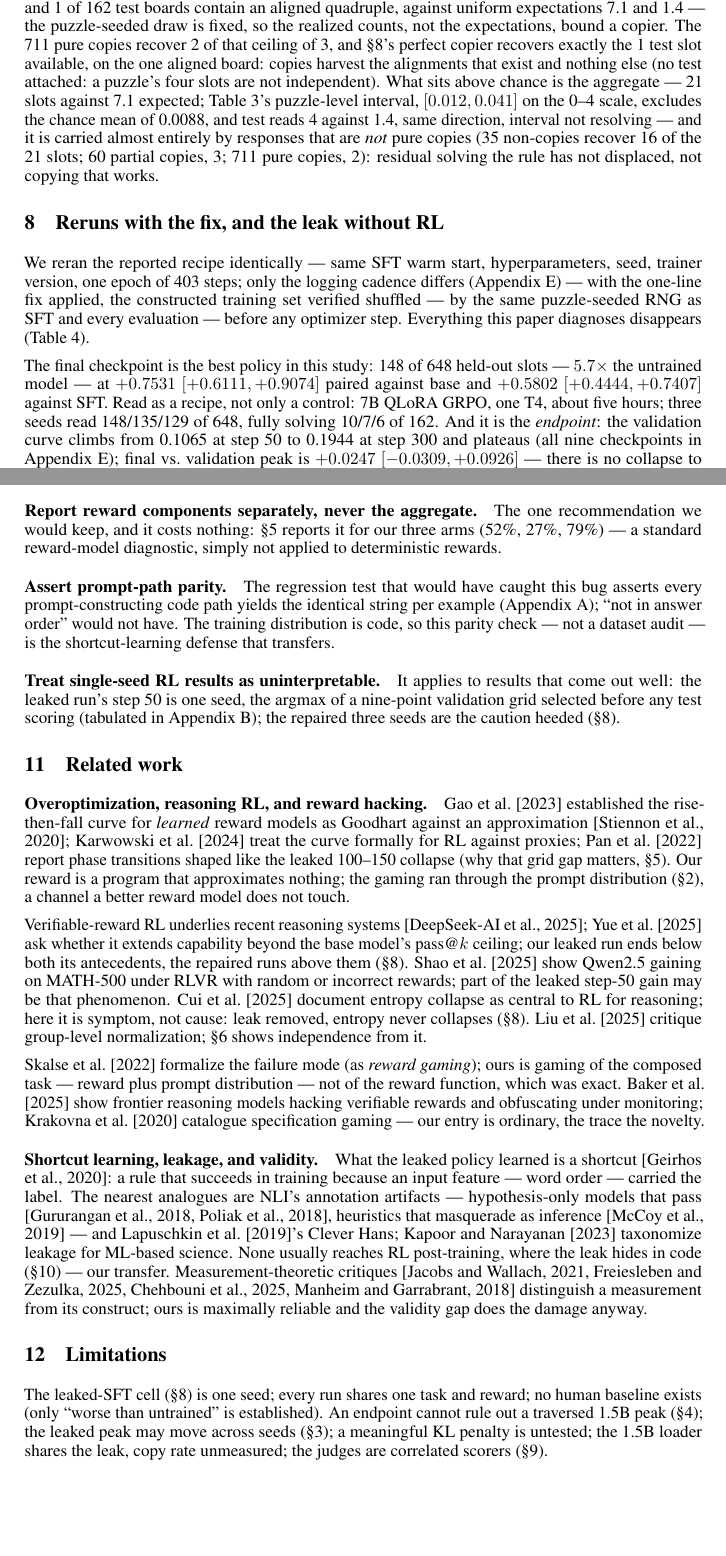
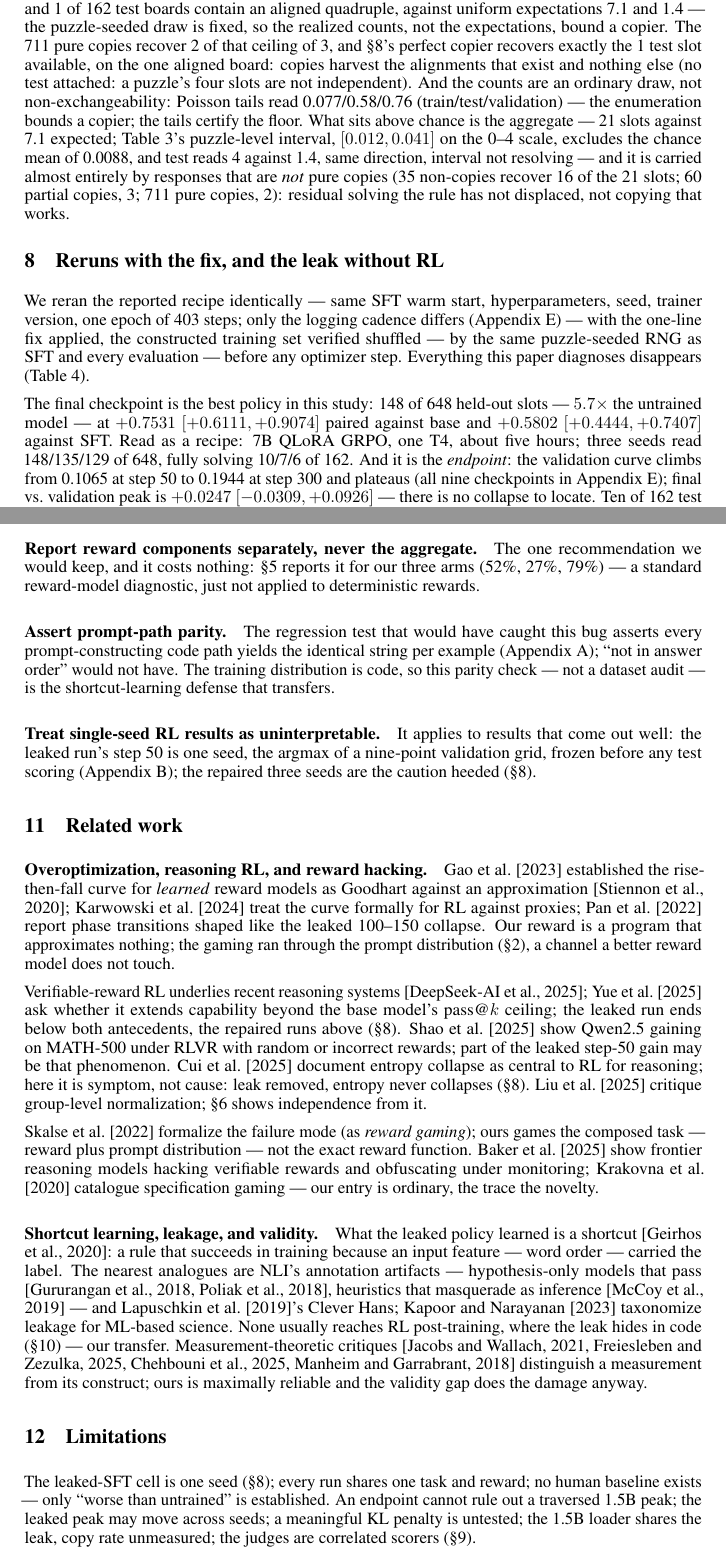
Before and after one commit to jacksonmlukas/connections-rl, a LaTeX paper (tex/arxiv_safe/arxiv_noaff.tex): two parts of pages 7 and 9 of 14, joined at a grey line, cut so that both start at the same text, the shorter picture padded with empty space. Compiled offline with pdfLaTeX.

Commit message:
round 4 follow-up: exchangeability sentence (Poisson tails 0.077/0.58/0.76 in S7 and in empirical_floor.json), sep07 step-50 notebook committed
Tails certify the 1.4-slot floor; enumeration bounds the copier. Notebook: leaked seeds 1-2 at step 50, six arms one session, generations captured. 9 content pages, refs p10, 0 overfull.

Co-Authored-By: Claude Fable 5 <noreply@anthropic.com>

Claude-Session: https://claude.ai/code/session_01Vy8cevpFF4g654oHxTKkdm

```diff
--- a/tex/arxiv_safe/arxiv_noaff.tex
+++ b/tex/arxiv_safe/arxiv_noaff.tex
@@ -374,7 +374,7 @@ equal, as sets, to consecutive quadruples of the prompt's word order
 step 50 sit at 0.3\%, below even the untrained model's weak bias
 (4.9\% / 2.6\%). The converged policy is a prompt-order copier. On training
 prompts, where order was the answer, copying earns 1.6; on shuffled prompts
-a copy is a fixed valid partition of a random order --- exactly the uniformly drawn valid partition behind \S\ref{sec:arc}'s 1.4-slot floor. The realized shuffles set a copier's exact ceiling (artifact \texttt{results-analysis/sep06/empirical\_floor.json}): 3 of 807 training boards and 1 of 162 test boards contain an aligned quadruple, against uniform expectations 7.1 and 1.4 --- the puzzle-seeded draw is fixed, so the realized counts, not the expectations, bound a copier. The 711 pure copies recover 2 of that ceiling of 3, and \S\ref{sec:leakfree}'s perfect copier recovers exactly the 1 test slot available, on the one aligned board: copies harvest the alignments that exist and nothing else (no test attached: a puzzle's four slots are not independent). What sits above chance is the aggregate --- 21 slots against 7.1 expected; Table~\ref{tab:control}'s puzzle-level interval, $[0.012, 0.041]$ on the 0--4 scale, excludes the chance mean of 0.0088, and test reads 4 against 1.4, same direction, interval not resolving --- and it is carried almost entirely by responses that are \emph{not} pure copies (35 non-copies recover 16 of the 21 slots; 60 partial copies, 3; 711 pure copies, 2): residual solving the rule has not displaced, not copying that works.
+a copy is a fixed valid partition of a random order --- exactly the uniformly drawn valid partition behind \S\ref{sec:arc}'s 1.4-slot floor. The realized shuffles set a copier's exact ceiling (artifact \texttt{results-analysis/sep06/empirical\_floor.json}): 3 of 807 training boards and 1 of 162 test boards contain an aligned quadruple, against uniform expectations 7.1 and 1.4 --- the puzzle-seeded draw is fixed, so the realized counts, not the expectations, bound a copier. The 711 pure copies recover 2 of that ceiling of 3, and \S\ref{sec:leakfree}'s perfect copier recovers exactly the 1 test slot available, on the one aligned board: copies harvest the alignments that exist and nothing else (no test attached: a puzzle's four slots are not independent). And the counts are an ordinary draw, not non-exchangeability: Poisson tails read 0.077/0.58/0.76 (train/test/validation) --- the enumeration bounds a copier; the tails certify the floor. What sits above chance is the aggregate --- 21 slots against 7.1 expected; Table~\ref{tab:control}'s puzzle-level interval, $[0.012, 0.041]$ on the 0--4 scale, excludes the chance mean of 0.0088, and test reads 4 against 1.4, same direction, interval not resolving --- and it is carried almost entirely by responses that are \emph{not} pure copies (35 non-copies recover 16 of the 21 slots; 60 partial copies, 3; 711 pure copies, 2): residual solving the rule has not displaced, not copying that works.
 
 \section{Reruns with the fix, and the leak without RL}
 \label{sec:leakfree}
@@ -404,7 +404,7 @@ SFT on leaked prompts & 0.0062 $[0.000, 0.019]$ & 1 & 0.0\% & 0.118 & \textbf{10
 \end{tabular}
 \end{table}
 
-The final checkpoint is the best policy in this study: 148 of 648 held-out slots --- $5.7\times$ the untrained model --- at $+0.7531$ $[+0.6111, +0.9074]$ paired against base and $+0.5802$ $[+0.4444, +0.7407]$ against SFT. Read as a recipe, not only a control: 7B QLoRA GRPO, one T4, about five hours; three seeds read 148/135/129 of 648, fully solving 10/7/6 of 162. And it is the
+The final checkpoint is the best policy in this study: 148 of 648 held-out slots --- $5.7\times$ the untrained model --- at $+0.7531$ $[+0.6111, +0.9074]$ paired against base and $+0.5802$ $[+0.4444, +0.7407]$ against SFT. Read as a recipe: 7B QLoRA GRPO, one T4, about five hours; three seeds read 148/135/129 of 648, fully solving 10/7/6 of 162. And it is the
 \emph{endpoint}: the validation curve climbs from 0.1065 at step 50 to
 0.1944 at step 300 and plateaus (all nine checkpoints in
 Appendix~\ref{app:leakfree}); final vs.\ validation peak is $+0.0247$
@@ -430,30 +430,30 @@ Judges err in correlated ways \citep{kohli2026}: three correlated readings of on
 
 \paragraph{Determinism certifies the scorer, not the task.} Our reward was correct on every string it scored and the run was still gamed --- through the prompt distribution; nothing in-sample prompted the four-line audit. One function, two measurements: in sample, reliable and invalid --- this paper's title; held out, what validity it had.
 
-\paragraph{Report reward components separately, never the aggregate.} The one recommendation we would keep, and it costs nothing: \S\ref{sec:mechanism} reports it for our three arms (52\%, 27\%, 79\%) --- a standard reward-model diagnostic, simply not applied to deterministic rewards.
+\paragraph{Report reward components separately, never the aggregate.} The one recommendation we would keep, and it costs nothing: \S\ref{sec:mechanism} reports it for our three arms (52\%, 27\%, 79\%) --- a standard reward-model diagnostic, just not applied to deterministic rewards.
 
 \paragraph{Assert prompt-path parity.} The regression test that would have caught this bug asserts every prompt-constructing code path yields the identical string per example (Appendix~\ref{app:prompts}); ``not in answer order'' would not have. The training distribution is code, so this parity check --- not a dataset audit --- is the shortcut-learning defense that transfers.
 
-\paragraph{Treat single-seed RL results as uninterpretable.} It applies to results that come out well: the leaked run's step 50 is one seed, the argmax of a nine-point validation grid selected before any test scoring (tabulated in Appendix~\ref{app:ckpt}); the repaired three seeds are the caution heeded (\S\ref{sec:leakfree}).
+\paragraph{Treat single-seed RL results as uninterpretable.} It applies to results that come out well: the leaked run's step 50 is one seed, the argmax of a nine-point validation grid, frozen before any test scoring (Appendix~\ref{app:ckpt}); the repaired three seeds are the caution heeded (\S\ref{sec:leakfree}).
 
 \section{Related work}
 \label{sec:related}
 
 \paragraph{Overoptimization, reasoning RL, and reward hacking.} \citet{gao2023scaling}
-established the rise-then-fall curve for \emph{learned} reward models as Goodhart against an approximation \citep{stiennon2020}; \citet{karwowski2024goodhart} treat the curve formally for RL against proxies; \citet{pan2022effects} report phase transitions shaped like the leaked 100--150 collapse (why that grid gap matters, \S\ref{sec:mechanism}). Our reward is a program that approximates nothing; the gaming ran through the prompt distribution (\S\ref{sec:setup}), a channel a better reward model does not touch.
+established the rise-then-fall curve for \emph{learned} reward models as Goodhart against an approximation \citep{stiennon2020}; \citet{karwowski2024goodhart} treat the curve formally for RL against proxies; \citet{pan2022effects} report phase transitions shaped like the leaked 100--150 collapse. Our reward is a program that approximates nothing; the gaming ran through the prompt distribution (\S\ref{sec:setup}), a channel a better reward model does not touch.
 
 Verifiable-reward RL underlies recent reasoning systems \citep{deepseekr1};
-\citet{yue2025} ask whether it extends capability beyond the base model's pass@$k$ ceiling; our leaked run ends below both its antecedents, the repaired runs above them (\S\ref{sec:leakfree}). \citet{shao2025spurious} show Qwen2.5 gaining on MATH-500 under RLVR with random or incorrect rewards; part of the leaked step-50 gain may be that phenomenon.
+\citet{yue2025} ask whether it extends capability beyond the base model's pass@$k$ ceiling; the leaked run ends below both antecedents, the repaired runs above (\S\ref{sec:leakfree}). \citet{shao2025spurious} show Qwen2.5 gaining on MATH-500 under RLVR with random or incorrect rewards; part of the leaked step-50 gain may be that phenomenon.
 \citet{cui2025} document entropy collapse as central to RL for reasoning; here it is symptom, not cause: leak removed, entropy never collapses (\S\ref{sec:leakfree}). \citet{drgrpo} critique group-level normalization; \S\ref{sec:ablation} shows independence from it.
 
-\citet{skalse2022} formalize the failure mode (as \emph{reward gaming}); ours is gaming of the composed task --- reward plus prompt distribution --- not of the reward function, which was exact. \citet{baker2025monitoring} show frontier reasoning models hacking verifiable rewards and obfuscating under monitoring; \citet{krakovna2020specification} catalogue specification gaming --- our entry is ordinary, the trace the novelty.
+\citet{skalse2022} formalize the failure mode (as \emph{reward gaming}); ours games the composed task --- reward plus prompt distribution --- not the exact reward function. \citet{baker2025monitoring} show frontier reasoning models hacking verifiable rewards and obfuscating under monitoring; \citet{krakovna2020specification} catalogue specification gaming --- our entry is ordinary, the trace the novelty.
 
 \paragraph{Shortcut learning, leakage, and validity.} What the leaked policy learned is a shortcut \citep{geirhos2020shortcut}: a rule that succeeds in training because an input feature --- word order --- carried the label. The nearest analogues are NLI's annotation artifacts --- hypothesis-only models that pass \citep{gururangan2018, poliak2018}, heuristics that masquerade as inference \citep{mccoy2019} --- and \citet{lapuschkin2019unmasking}'s Clever Hans; \citet{kapoor2023} taxonomize leakage for ML-based science. None usually reaches RL post-training, where the leak hides in code (\S\ref{sec:implications}) --- our transfer. Measurement-theoretic critiques \citep{jacobs2021, freiesleben2025, chehbouni2025, manheim2018categorizing} distinguish a measurement from its construct; ours is maximally reliable and the validity gap does the damage anyway.
 
 \section{Limitations}
 \label{sec:limitations}
 
-The leaked-SFT cell (\S\ref{sec:leakfree}) is one seed; every run shares one task and reward; no human baseline exists (only ``worse than untrained'' is established). An endpoint cannot rule out a traversed 1.5B peak (\S\ref{sec:scale}); the leaked peak may move across seeds (\S\ref{sec:arc}); a meaningful KL penalty is untested; the 1.5B loader shares the leak, copy rate unmeasured; the judges are correlated scorers (\S\ref{sec:judge}).
+The leaked-SFT cell is one seed (\S\ref{sec:leakfree}); every run shares one task and reward; no human baseline exists --- only ``worse than untrained'' is established. An endpoint cannot rule out a traversed 1.5B peak; the leaked peak may move across seeds; a meaningful KL penalty is untested; the 1.5B loader shares the leak, copy rate unmeasured; the judges are correlated scorers (\S\ref{sec:judge}).
 
 
 \bibliographystyle{plainnat}
```
Also changed, not shown: tex/tae_submission.tex (+10 -10 lines), tex/arxiv_safe/arxiv_NO-AFFILIATION.pdf, tex/tae_submission.pdf, tex/arxiv_safe/arxiv_noaff.tex (4 more changed lines), 4 other files.
